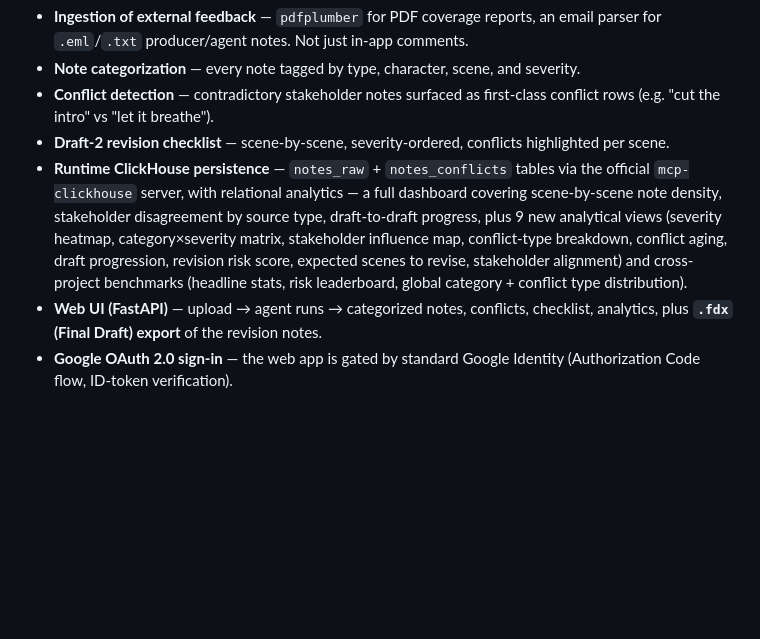
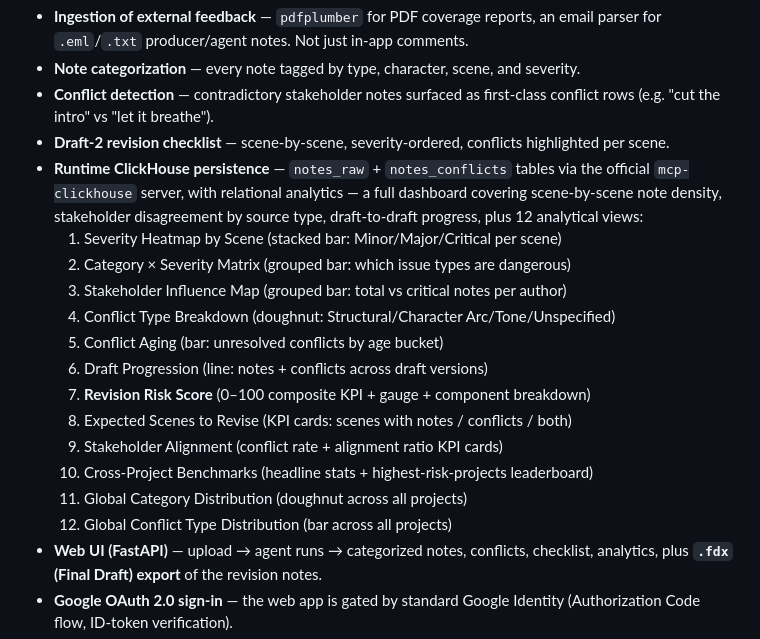
Before and after one commit to asifdotpy/script-notes-outline-matrix-agent, a Markdown page: README.md, the part around the change. Drawn GitHub-style; blank space fills up the shorter version.

Commit message:
docs(readme): enumerate all 12 analytics views in feature list
The feature list previously said '9 new analytical views' as a summary.
Now lists all 12 with one-line descriptions, matching the PR 4
analytics expansion. Closes the last unchecked PR 4 checklist item.

```diff
--- a/README.md
+++ b/README.md
@@ -92,10 +92,19 @@ fix for Draft 2" list — with everything saved in a real database you can analy
 - **Runtime ClickHouse persistence** — `notes_raw` + `notes_conflicts` tables via the official
   `mcp-clickhouse` server, with relational analytics — a full dashboard covering
   scene-by-scene note density, stakeholder disagreement by source type, draft-to-draft
-  progress, plus 9 new analytical views (severity heatmap, category×severity matrix,
-  stakeholder influence map, conflict-type breakdown, conflict aging, draft progression,
-  revision risk score, expected scenes to revise, stakeholder alignment) and cross-project
-  benchmarks (headline stats, risk leaderboard, global category + conflict type distribution).
+  progress, plus 12 analytical views:
+  1. Severity Heatmap by Scene (stacked bar: Minor/Major/Critical per scene)
+  2. Category × Severity Matrix (grouped bar: which issue types are dangerous)
+  3. Stakeholder Influence Map (grouped bar: total vs critical notes per author)
+  4. Conflict Type Breakdown (doughnut: Structural/Character Arc/Tone/Unspecified)
+  5. Conflict Aging (bar: unresolved conflicts by age bucket)
+  6. Draft Progression (line: notes + conflicts across draft versions)
+  7. **Revision Risk Score** (0–100 composite KPI + gauge + component breakdown)
+  8. Expected Scenes to Revise (KPI cards: scenes with notes / conflicts / both)
+  9. Stakeholder Alignment (conflict rate + alignment ratio KPI cards)
+  10. Cross-Project Benchmarks (headline stats + highest-risk-projects leaderboard)
+  11. Global Category Distribution (doughnut across all projects)
+  12. Global Conflict Type Distribution (bar across all projects)
 - **Web UI (FastAPI)** — upload → agent runs → categorized notes, conflicts, checklist, analytics,
   plus **`.fdx` (Final Draft) export** of the revision notes.
 - **Google OAuth 2.0 sign-in** — the web app is gated by standard Google Identity
```
